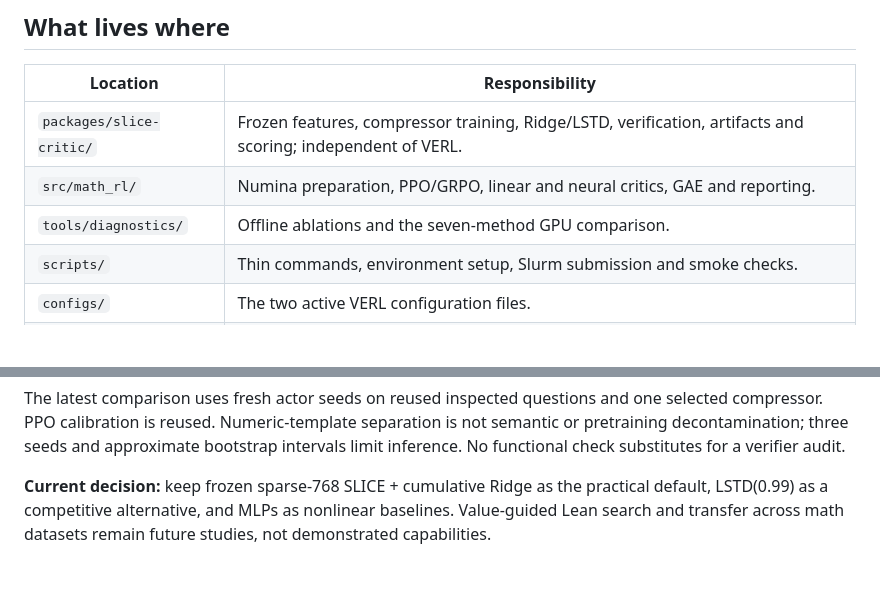
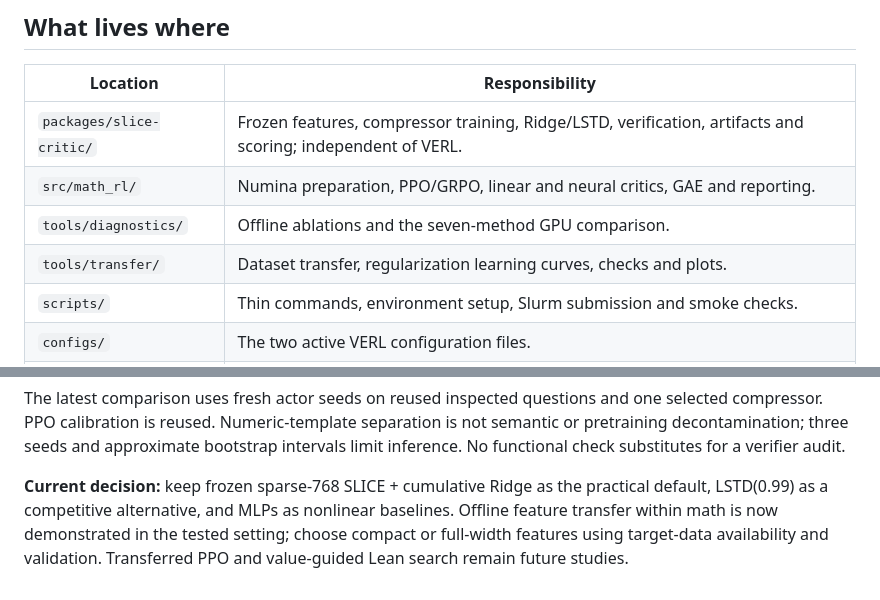
Before and after one commit to SupremeSingh/rl_ms_project, a Markdown page: README.md, 2 parts joined by grey strips. GitHub-like rendering; blank space fills up the shorter version.

```diff
--- a/README.md
+++ b/README.md
@@ -345,6 +437,7 @@ source of approximation error. These are hypotheses, not established causes.
 | `packages/slice-critic/` | Frozen features, compressor training, Ridge/LSTD, verification, artifacts and scoring; independent of VERL. |
 | `src/math_rl/` | Numina preparation, PPO/GRPO, linear and neural critics, GAE and reporting. |
 | `tools/diagnostics/` | Offline ablations and the seven-method GPU comparison. |
+| `tools/transfer/` | Dataset transfer, regularization learning curves, checks and plots. |
 | `scripts/` | Thin commands, environment setup, Slurm submission and smoke checks. |
 | `configs/` | The two active VERL configuration files. |
 | `tests/` | Tests for the supported production workflow; package tests live with the package. |
@@ -372,5 +465,6 @@ verifier audit.
 
 **Current decision:** keep frozen sparse-768 SLICE + cumulative Ridge as the
 practical default, LSTD(0.99) as a competitive alternative, and MLPs as nonlinear
-baselines. Value-guided Lean search and transfer across math datasets remain
-future studies, not demonstrated capabilities.
+baselines. Offline feature transfer within math is now demonstrated in the tested
+setting; choose compact or full-width features using target-data availability and
+validation. Transferred PPO and value-guided Lean search remain future studies.
```
Also changed, not shown: other parts of README.md (+93 -1 lines).
